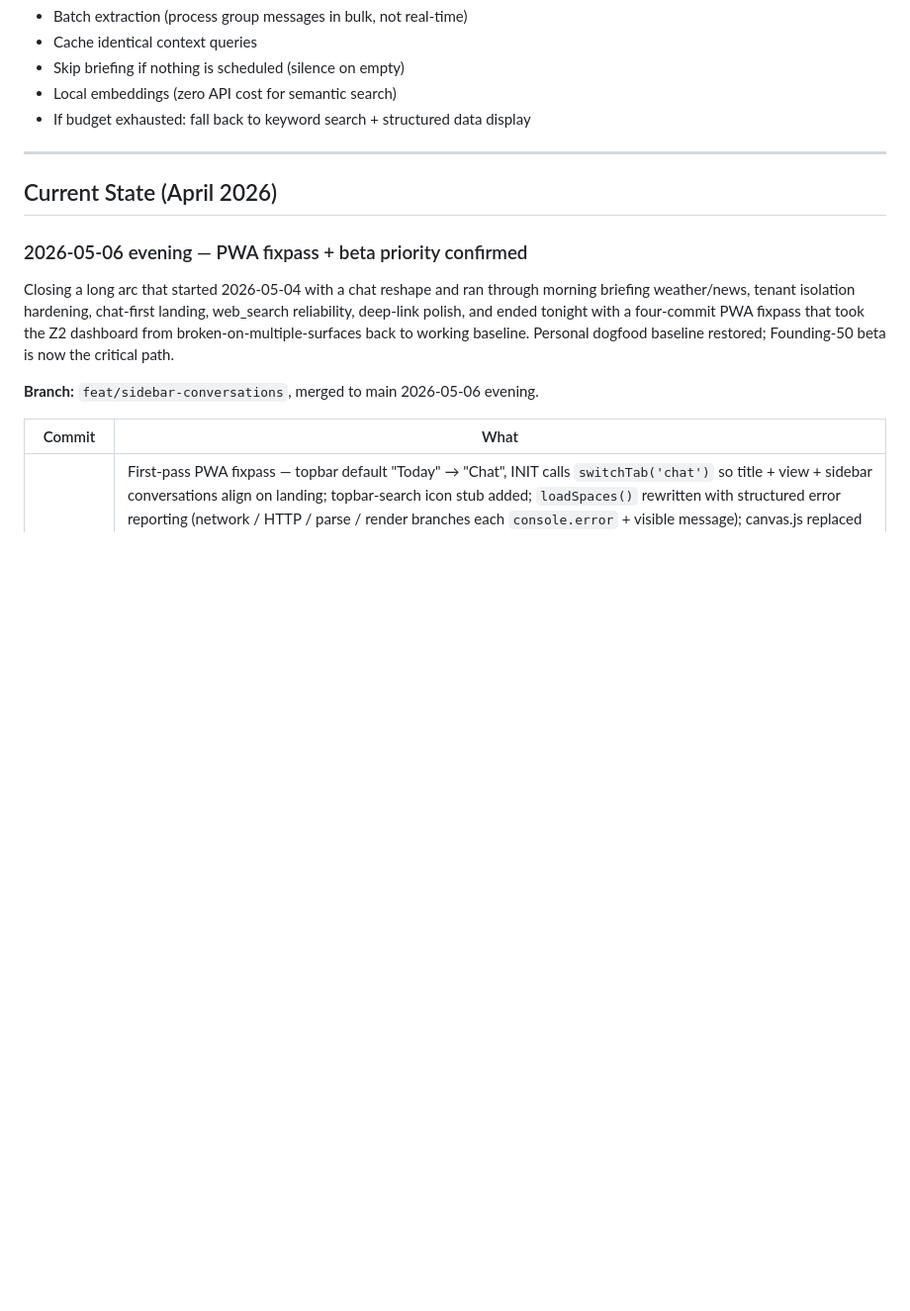
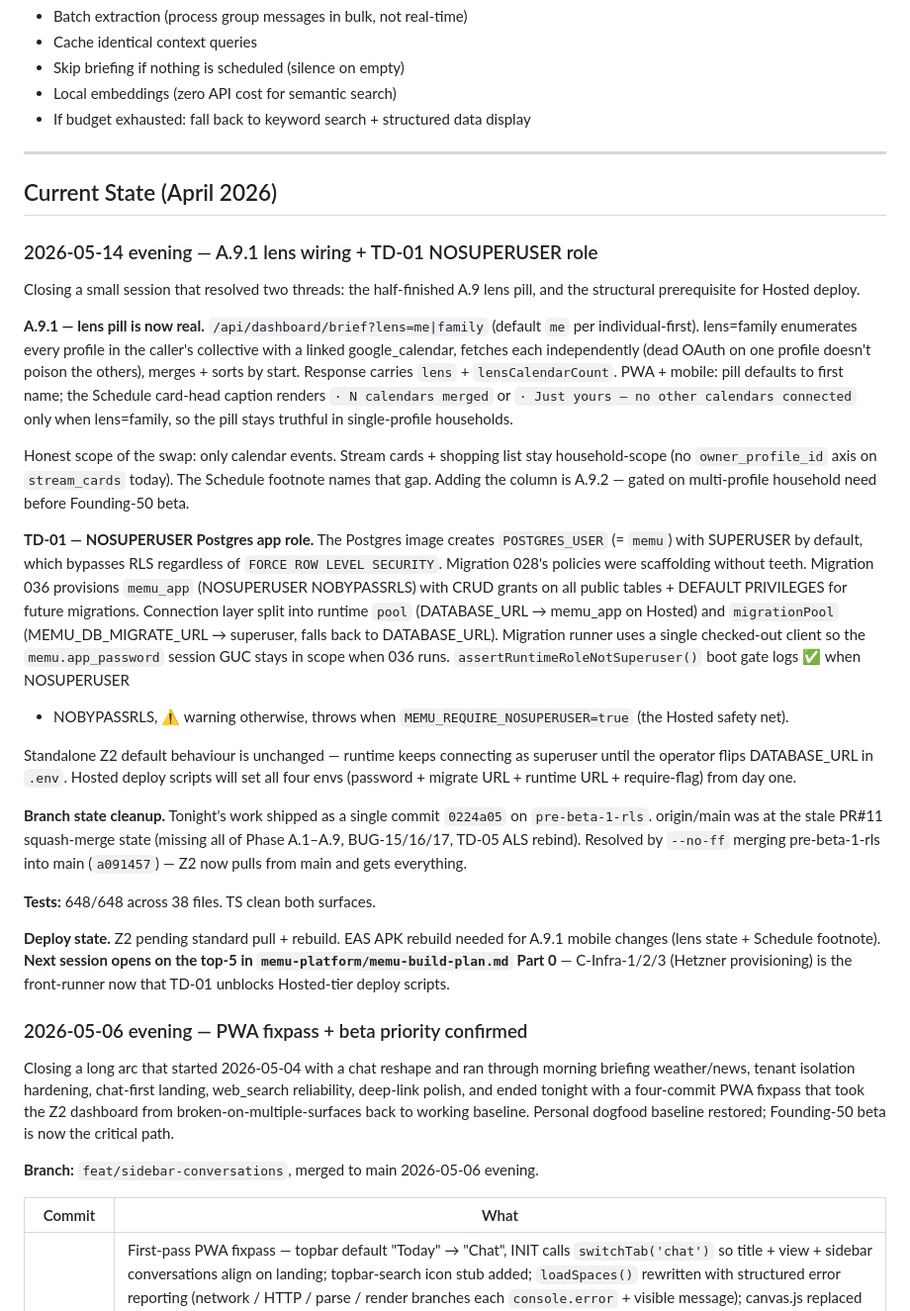
Before and after one commit to kanchanepally/memu-core, a Markdown page: CLAUDE.md, the part around the change. Shown at 99% size. Rendered like a GitHub page; blank space fills up the shorter version.

Commit message:
docs: 2026-05-14 session close — A.9.1 lens + TD-01 + main reconciliation
Captures tonight's two-scope session: lens pill now actually swaps
calendar data (calendar-only, with the gap on cards/lists named via
Schedule footnote); migration 036 provisions the NOSUPERUSER memu_app
role that gives migration 028's RLS policies real teeth on Hosted.

Also notes the branch reconciliation: origin/main was at the stale
PR #11 squash, so a --no-ff merge of pre-beta-1-rls brought 26 commits
(Phase A.1–A.9, BUG-15/16/17, migration hotfixes, TD-05, A.9.1+TD-01)
across in one go. Z2 now pulls from main and gets everything.

Next session opens on memu-build-plan.md Part 0 top-5 — C-Infra-1/2/3
(Hetzner provisioning) is the front-runner now that TD-01 unblocks
Hosted-tier deploy scripts.

Co-Authored-By: Claude Opus 4.7 (1M context) <noreply@anthropic.com>

```diff
--- a/CLAUDE.md
+++ b/CLAUDE.md
@@ -526,6 +526,60 @@ Cloud AI costs money. Families shouldn't worry about bills.
 
 ## Current State (April 2026)
 
+### 2026-05-14 evening — A.9.1 lens wiring + TD-01 NOSUPERUSER role
+
+Closing a small session that resolved two threads: the half-finished
+A.9 lens pill, and the structural prerequisite for Hosted deploy.
+
+**A.9.1 — lens pill is now real.** `/api/dashboard/brief?lens=me|family`
+(default `me` per individual-first). lens=family enumerates every
+profile in the caller's collective with a linked google_calendar,
+fetches each independently (dead OAuth on one profile doesn't poison
+the others), merges + sorts by start. Response carries `lens` +
+`lensCalendarCount`. PWA + mobile: pill defaults to first name; the
+Schedule card-head caption renders `· N calendars merged` or `· Just
+yours — no other calendars connected` only when lens=family, so the
+pill stays truthful in single-profile households.
+
+Honest scope of the swap: only calendar events. Stream cards +
+shopping list stay household-scope (no `owner_profile_id` axis on
+`stream_cards` today). The Schedule footnote names that gap. Adding
+the column is A.9.2 — gated on multi-profile household need before
+Founding-50 beta.
+
+**TD-01 — NOSUPERUSER Postgres app role.** The Postgres image creates
+`POSTGRES_USER` (= `memu`) with SUPERUSER by default, which bypasses
+RLS regardless of `FORCE ROW LEVEL SECURITY`. Migration 028's
+policies were scaffolding without teeth. Migration 036 provisions
+`memu_app` (NOSUPERUSER NOBYPASSRLS) with CRUD grants on all public
+tables + DEFAULT PRIVILEGES for future migrations. Connection layer
+split into runtime `pool` (DATABASE_URL → memu_app on Hosted) and
+`migrationPool` (MEMU_DB_MIGRATE_URL → superuser, falls back to
+DATABASE_URL). Migration runner uses a single checked-out client so
+the `memu.app_password` session GUC stays in scope when 036 runs.
+`assertRuntimeRoleNotSuperuser()` boot gate logs ✅ when NOSUPERUSER
++ NOBYPASSRLS, ⚠ warning otherwise, throws when
+`MEMU_REQUIRE_NOSUPERUSER=true` (the Hosted safety net).
+
+Standalone Z2 default behaviour is unchanged — runtime keeps
+connecting as superuser until the operator flips DATABASE_URL in
+`.env`. Hosted deploy scripts will set all four envs (password +
+migrate URL + runtime URL + require-flag) from day one.
+
+**Branch state cleanup.** Tonight's work shipped as a single commit
+`0224a05` on `pre-beta-1-rls`. origin/main was at the stale PR#11
+squash-merge state (missing all of Phase A.1–A.9, BUG-15/16/17, TD-05
+ALS rebind). Resolved by `--no-ff` merging pre-beta-1-rls into main
+(`a091457`) — Z2 now pulls from main and gets everything.
+
+**Tests:** 648/648 across 38 files. TS clean both surfaces.
+
+**Deploy state.** Z2 pending standard pull + rebuild. EAS APK rebuild
+needed for A.9.1 mobile changes (lens state + Schedule footnote).
+**Next session opens on the top-5 in `memu-platform/memu-build-plan.md`
+Part 0** — C-Infra-1/2/3 (Hetzner provisioning) is the front-runner
+now that TD-01 unblocks Hosted-tier deploy scripts.
+
 ### 2026-05-06 evening — PWA fixpass + beta priority confirmed
 
 Closing a long arc that started 2026-05-04 with a chat reshape and ran
```
